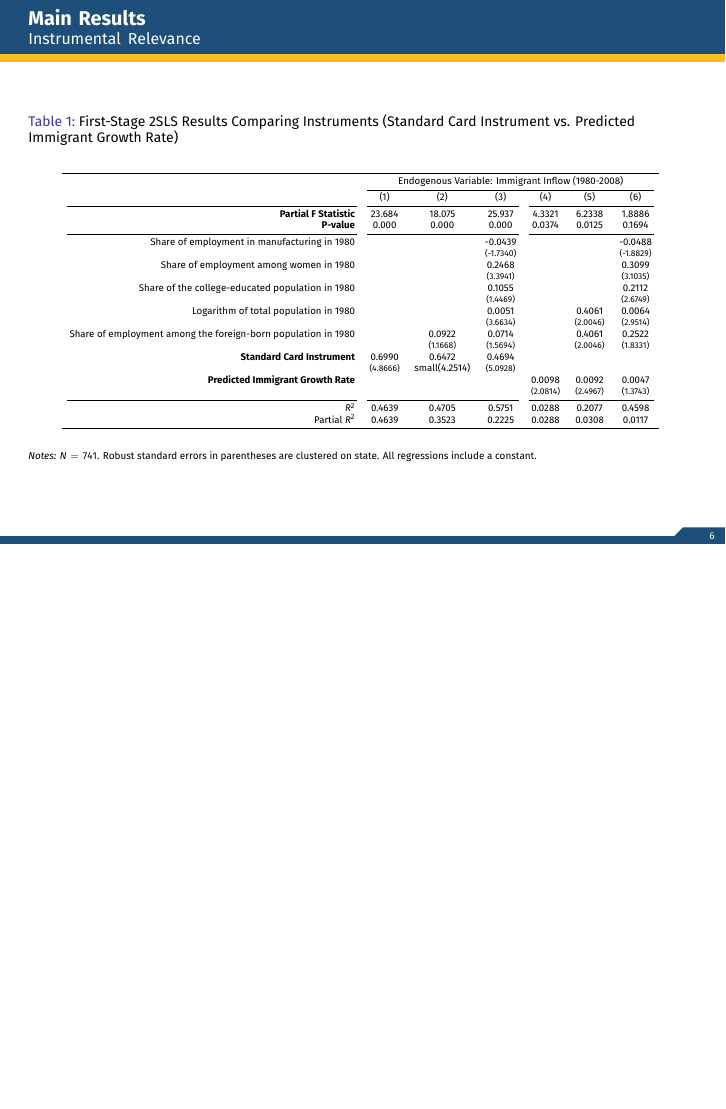
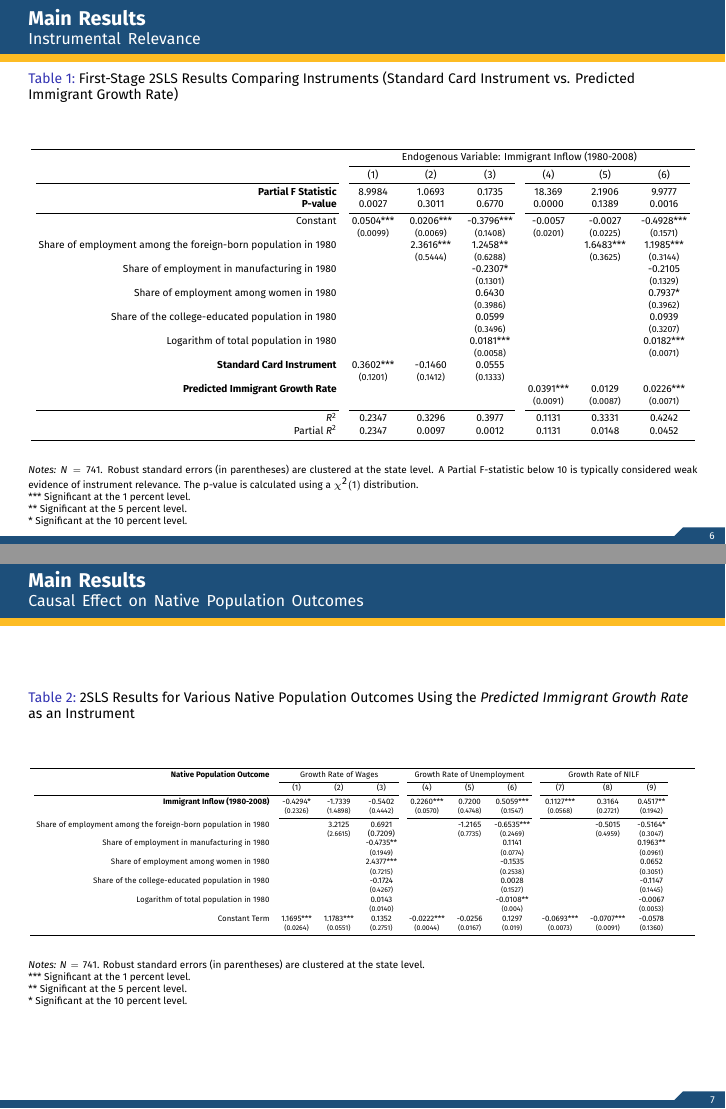
Before and after one commit to m4wnn/immigration-labor-market, LaTeX slides (doc/main.tex, which reads doc/sections/results.tex): page 6 of 9 before the commit and pages 6 and 7 of 10 after it, the two joined at a grey line, the shorter picture padded with empty space. Compiled offline with XeLaTeX.

Commit message:
feat(doc): add results tables to `doc/sections/results.tex`

```diff
--- a/doc/sections/results.tex
+++ b/doc/sections/results.tex
@@ -6,42 +6,38 @@
         \centering
         \caption{First-Stage 2SLS Results Comparing Instruments (Standard Card Instrument vs. Predicted Immigrant Growth Rate)}
         \label{tab:combined_regression}
-        \resizebox{0.9\textwidth}{!}{
+        \resizebox{\textwidth}{!}{
             \begin{tabular}{rcccccc}
                 \toprule
                 &\multicolumn{6}{c}{Endogenous Variable: Immigrant Inflow (1980-2008)} \\
                 \cmidrule(lr){2-7}
                 %& \multicolumn{3}{c}{(a) Standard Card Instrument} & \multicolumn{3}{c}{(b) Predicted Immigrant Growth Rate} \\
                 %\cmidrule(lr){2-4} \cmidrule(lr){5-7}
-                                                                              & (1)      & (2)       & (3)       & (4)       & (5)       & (6)       \\
-                %Shea's $R^2$                                                  & 0.4639    & 0.3523    & 0.2225    & 0.0288   & 0.0308    & 0.0117    \\
+                                                                              & (1)             & (2)             & (3)             & (4)            & (5)             & (6)             \\
                 \cmidrule(lr){1-1} \cmidrule(lr){2-4} \cmidrule(lr){5-7}
-                \bf{Partial F Statistic}                                    & 23.684    & 18.075    & 25.937    & 4.3321   & 6.2338    & 1.8886    \\
-                %P-value                                                       & 1.135e-06 & 2.124e-05 & 3.528e-07 & 0.0374   & 0.0125    & 0.1694    \\
-                \bf{P-value}                                                & 0.000    & 0.000      & 0.000     & 0.0374   & 0.0125    & 0.1694    \\
-                %Distribution                                                  &$\chi^2(1)$&$\chi^2(1)$&$\chi^2(1)$&$\chi^2(1)$&$\chi^2(1)$&$\chi^2(1)$\\
+                \bf{Partial F Statistic}                                      & 8.9984          & 1.0693          & 0.1735          & 18.369         & 2.1906          & 9.9777          \\
+                \bf{P-value}                                                  & 0.0027          & 0.3011          & 0.6770          & 0.0000         & 0.1389          & 0.0016          \\
+                \cmidrule(lr){1-1} \cmidrule(lr){2-4} \cmidrule(lr){5-7}
+                Constant                                                      & 0.0504***       & 0.0206***       & -0.3796***      & -0.0057        & -0.0027         & -0.4928***      \\
+                                                                              & \small(0.0099)  & \small(0.0069)  & \small(0.1408)  & \small(0.0201) & \small(0.0225)  & \small(0.1571)  \\
+                Share of employment among the foreign-born population in 1980 &                 & 2.3616***       & 1.2458**        &                & 1.6483***       & 1.1985***       \\
+                                                                              &                 & \small(0.5444)  & \small(0.6288)  &                & \small(0.3625)  & \small(0.3144)  \\
+                Share of employment in manufacturing in 1980                  &                 &                 & -0.2307*        &                &                 & -0.2105         \\
+                                                                              &                 &                 & \small(0.1301)  &                &                 & \small(0.1329)  \\
+                Share of employment among women in 1980                       &                 &                 & 0.6430          &                &                 & 0.7937*         \\
+                                                                              &                 &                 & \small(0.3986)  &                &                 & \small(0.3962)  \\
+                Share of the college-educated population in 1980              &                 &                 & 0.0599          &                &                 & 0.0939          \\
+                                                                              &                 &                 & \small(0.3496)  &                &                 & \small(0.3207)  \\
+                Logarithm of total population in 1980                         &                 &                 & 0.0181***       &                &                 & 0.0182***       \\
+                                                                              &                 &                 & \small(0.0058)  &                &                 & \small(0.0071)  \\
+                \bf{Standard Card Instrument}                                 & 0.3602***       & -0.1460         & 0.0555          &                &                 &                 \\
+                                                                              & \small(0.1201)  & \small(0.1412)  & \small(0.1333)  &                &                 &                 \\
+                \bf{Predicted Immigrant Growth Rate}                          &                 &                 &                 & 0.0391***      & 0.0129          & 0.0226***       \\
+                                                                              &                 &                 &                 & \small(0.0091) & \small(0.0087)  & \small(0.0071)  \\
                 \cmidrule(lr){1-1} \cmidrule(lr){2-4} \cmidrule(lr){5-7}
                 %\midrule
-                %Constant                                                      & 0.0041    & 0.0028   & -0.1522   & 0.0005   & -0.0098   & -0.2089   \\
-                %                                                              & (1.1170)  & (0.8756) & (-5.8486) & (0.0543) & (-1.1017) & (-6.3276) \\
-                Share of employment in manufacturing in 1980                  &                 &                 & -0.0439         &                &                 & -0.0488         \\
-                                                                              &                 &                 & \small(-1.7340) &                &                 & \small(-1.8829) \\
-                Share of employment among women in 1980                       &                 &                 & 0.2468          &                &                 & 0.3099          \\
-                                                                              &                 &                 & \small(3.3941)  &                &                 & \small(3.1035)  \\
-                Share of the college-educated population in 1980              &                 &                 & 0.1055          &                &                 & 0.2112          \\
-                                                                              &                 &                 & \small(1.4469)  &                &                 & \small(2.6749)  \\
-                Logarithm of total population in 1980                         &                 &                 & 0.0051          &                & 0.4061          & 0.0064          \\
-                                                                              &                 &                 & \small(3.6634)  &                & \small(2.0046)  & \small(2.9514)  \\
-                Share of employment among the foreign-born population in 1980 &                 & 0.0922          & 0.0714          &                & 0.4061          & 0.2522          \\
-                                                                              &                 & \small(1.1668)  & \small(1.5694)  &                & \small(2.0046)  & \small(1.8331)  \\
-                \bf{Standard Card Instrument}                                 & 0.6990          & 0.6472          & 0.4694          &                &                 &                 \\
-                                                                              & \small(4.8666)  & small(4.2514)   & \small(5.0928)  &                &                 &                 \\
-                \bf{Predicted Immigrant Growth Rate}                          &                 &                 &                 & 0.0098         & 0.0092          & 0.0047          \\
-                                                                              &                 &                 &                 & \small(2.0814) & \small(2.4967)  & \small(1.3743)  \\
-                \cmidrule(lr){1-1} \cmidrule(lr){2-4} \cmidrule(lr){5-7}
-                %\midrule
-                $R^2$                                                         & 0.4639          & 0.4705          & 0.5751          & 0.0288         & 0.2077          & 0.4598    \\
-                Partial $R^2$                                                 & 0.4639          & 0.3523          & 0.2225          & 0.0288         & 0.0308          & 0.0117    \\
+                $R^2$                                                         & 0.2347          & 0.3296          & 0.3977          & 0.1131         & 0.3331          & 0.4242          \\
+                Partial $R^2$                                                 & 0.2347          & 0.0097          & 0.0012          & 0.1131         & 0.0148          & 0.0452          \\
                 \bottomrule
             \end{tabular}
         }
@@ -49,10 +45,79 @@
 
         \begin{minipage}{\linewidth}
             \tiny
-            \textit{Notes:} $N = 741$. Robust standard errors in parentheses are clustered on state. All regressions include a constant.
+            \textit{Notes:} $N = 741$. Robust standard errors (in parentheses) are clustered at the state level. A Partial F-statistic below 10 is typically considered weak evidence of instrument relevance. The p-value is calculated using a $\chi^2(1)$ distribution. \\
+            *** Significant at the 1 percent level. \\
+            ** Significant at the 5 percent level. \\
+            * Significant at the 10 percent level.
         \end{minipage}
     \end{table}
 
+\end{frame}
+%%%%%%%%%%%%%%%%%%%%%%%%%%%%%%%%%%%%%%%%%%%%%%%%%%%%%%%%%%%%%%%%%%%%%%%%%%%
+\begin{frame}
+    \frametitle{Main Results}
+    \framesubtitle{Causal Effect on Native Population Outcomes}
 
+    \begin{table}[ht]
+        \centering
+        \caption{2SLS Results for Various Native Population Outcomes Using the \emph{Predicted Immigrant Growth Rate} as an Instrument}
+        \label{tab:native_outcomes_z_alt}
+        \resizebox{1\textwidth}{!}{
+            \begin{tabular}{rcccccccccccc}
+                \toprule
+\multicolumn{1}{r}{\bf{Native Population Outcome}} & \multicolumn{3}{c}{Growth Rate of Wages} & \multicolumn{3}{c}{Growth Rate of Unemployment} & \multicolumn{3}{c}{Growth Rate of NILF} \\
+                \cmidrule(lr){2-4} \cmidrule(lr){5-7} \cmidrule(lr){8-10} \cmidrule(lr){11-11} \cmidrule(lr){12-12} \cmidrule(lr){13-13}
+                & (1)         & (2)        & (3)         & (4)        & (5)        & (6)         & (7)         & (8)        & (9)         \\
+                \cmidrule(lr){1-4} \cmidrule(lr){5-7} \cmidrule(lr){8-10} \cmidrule(lr){11-11} \cmidrule(lr){12-12} \cmidrule(lr){13-13}
+                %\midrule
 
+ \bf{Immigrant Inflow (1980-2008)}
+
+                & -0.4294*        & -1.7339        & -0.5402        & 0.2260***      & 0.7200         & 0.5059***      & 0.1127***      & 0.3164         & 0.4517**       \\
+                & \small(0.2326)  & \small(1.4898) & \small(0.4442) & \small(0.0570) & \small(0.4748) & \small(0.1547) & \small(0.0568) & \small(0.2721) & \small(0.1942) \\
+                \cmidrule(lr){2-4} \cmidrule(lr){5-7} \cmidrule(lr){8-10} \cmidrule(lr){11-11} \cmidrule(lr){12-12} \cmidrule(lr){13-13}
+
+Share of employment among the foreign-born population in 1980
+
+                &                & 3.2125         & 0.6921         &                & -1.2165        & -0.6535***     &                 & -0.5015        & -0.5164*       \\
+                &                & \small(2.6615) & (0.7209)       &                & \small(0.7735) & \small(0.2469) &                 & \small(0.4959) & \small(0.3047) \\
+
+Share of employment in manufacturing in 1980
+
+                &                &                & -0.4735**      &                &                & 0.1141         &                 &                & 0.1963**       \\
+                &                &                & \small(0.1949) &                &                & \small(0.0774) &                 &                & \small(0.0961) \\
+
+Share of employment among women in 1980
+
+                &                &                & 2.4377***      &                &                & -0.1535        &                 &                & 0.0652         \\
+                &                &                & \small(0.7215) &                &                & \small(0.2538) &                 &                & \small(0.3051) \\
+
+Share of the college-educated population in 1980
+
+                &                &                & -0.1724        &                &                & 0.0028         &                 &                & -0.1147        \\
+                &                &                & \small(0.4267) &                &                & \small(0.1527) &                 &                & \small(0.1445) \\
+
+Logarithm of total population in 1980
+
+                &                &                & 0.0143         &                &                & -0.0108**     &                  &                & -0.0067        \\
+                &                &                & \small(0.0140) &                &                & \small(0.004) &                  &                & \small(0.0053) \\
+
+Constant Term
+
+                & 1.1695***      & 1.1783***      & 0.1352         & -0.0222***     & -0.0256        & 0.1297        & -0.0693***       & -0.0707***     & -0.0578        \\
+                & \small(0.0264) & \small(0.0551) & \small(0.2751) & \small(0.0044) & \small(0.0167) & \small(0.019) & \small(0.0073)   & \small(0.0091) & \small(0.1360) \\
+
+            \bottomrule
+            \end{tabular}
+        }
+        \vspace{0.2cm}
+
+        \begin{minipage}{\linewidth}
+            \tiny
+            \textit{Notes:} $N = 741$. Robust standard errors (in parentheses) are clustered at the state level.\\
+            *** Significant at the 1 percent level. \\
+            ** Significant at the 5 percent level. \\
+            * Significant at the 10 percent level.
+        \end{minipage}
+    \end{table}
 \end{frame}
```
Also changed, not shown: doc/main.pdf.
